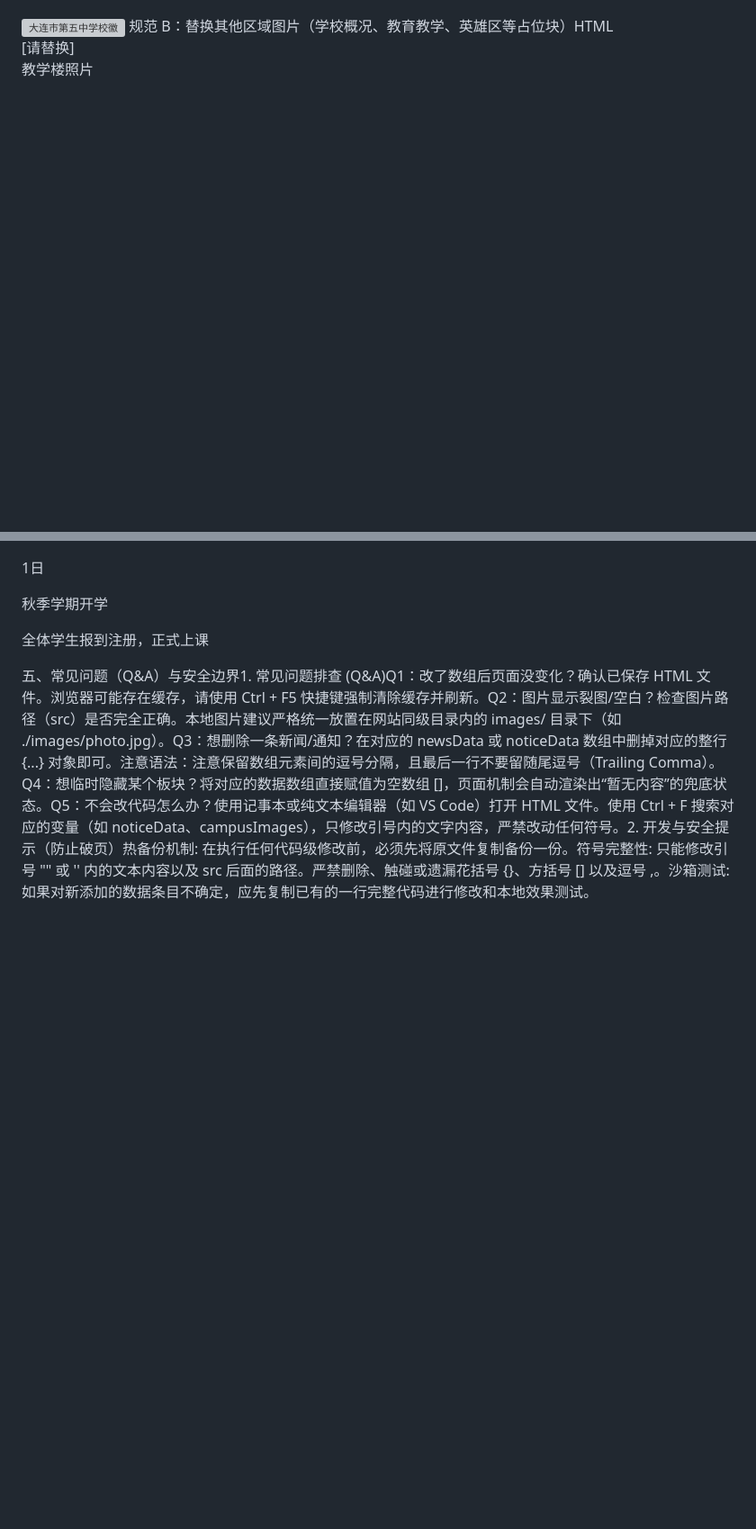
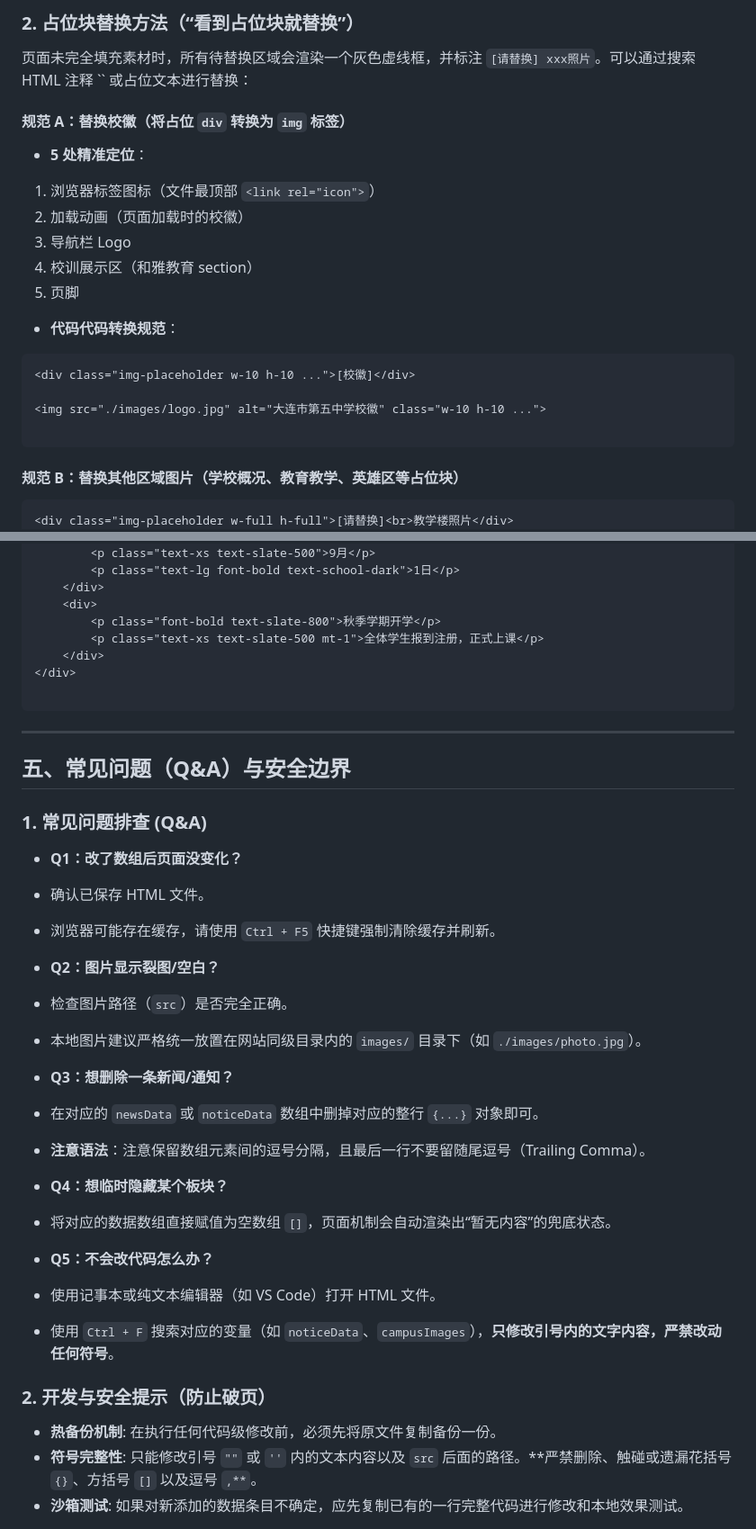
Before and after one commit to xiaoxu66609/DLWZ, a Markdown page: README.md, 2 parts joined by grey strips. Shown at 90% size. Rendered like a GitHub page; blank space fills up the shorter version; grey boxes are pictures that could not be loaded.

````diff
--- a/README.md
+++ b/README.md
@@ -32,5 +139,29 @@
+### 2. 占位块替换方法（“看到占位块就替换”）
+
+页面未完全填充素材时，所有待替换区域会渲染一个灰色虚线框，并标注 `[请替换] xxx照片`。可以通过搜索 HTML 注释 `` 或占位文本进行替换：
+
+#### 规范 A：替换校徽（将占位 `div` 转换为 `img` 标签）
+
+* **5 处精准定位**：
+1. 浏览器标签图标（文件最顶部 `<link rel="icon">`）
+2. 加载动画（页面加载时的校徽）
+3. 导航栏 Logo
+4. 校训展示区（和雅教育 section）
+5. 页脚
+
+
+* **代码代码转换规范**：
+
+```html
+<div class="img-placeholder w-10 h-10 ...">[校徽]</div>
 
 <img src="./images/logo.jpg" alt="大连市第五中学校徽" class="w-10 h-10 ...">
-规范 B：替换其他区域图片（学校概况、教育教学、英雄区等占位块）HTML<div class="img-placeholder w-full h-full">[请替换]<br>教学楼照片</div>
+
+```
+
+#### 规范 B：替换其他区域图片（学校概况、教育教学、英雄区等占位块）
+
+```html
+<div class="img-placeholder w-full h-full">[请替换]<br>教学楼照片</div>
 
 <img src="./images/building.jpg" alt="教学楼" class="w-full h-full object-cover">
@@ -44,4 +191,42 @@
         <p class="text-xs text-slate-500 mt-1">全体学生报到注册，正式上课</p>
     </div>
 </div>
-五、常见问题（Q&A）与安全边界1. 常见问题排查 (Q&A)Q1：改了数组后页面没变化？确认已保存 HTML 文件。浏览器可能存在缓存，请使用 Ctrl + F5 快捷键强制清除缓存并刷新。Q2：图片显示裂图/空白？检查图片路径（src）是否完全正确。本地图片建议严格统一放置在网站同级目录内的 images/ 目录下（如 ./images/photo.jpg）。Q3：想删除一条新闻/通知？在对应的 newsData 或 noticeData 数组中删掉对应的整行 {...} 对象即可。注意语法：注意保留数组元素间的逗号分隔，且最后一行不要留随尾逗号（Trailing Comma）。Q4：想临时隐藏某个板块？将对应的数据数组直接赋值为空数组 []，页面机制会自动渲染出“暂无内容”的兜底状态。Q5：不会改代码怎么办？使用记事本或纯文本编辑器（如 VS Code）打开 HTML 文件。使用 Ctrl + F 搜索对应的变量（如 noticeData、campusImages），只修改引号内的文字内容，严禁改动任何符号。2. 开发与安全提示（防止破页）热备份机制: 在执行任何代码级修改前，必须先将原文件复制备份一份。符号完整性: 只能修改引号 "" 或 '' 内的文本内容以及 src 后面的路径。严禁删除、触碰或遗漏花括号 {}、方括号 [] 以及逗号 ,。沙箱测试: 如果对新添加的数据条目不确定，应先复制已有的一行完整代码进行修改和本地效果测试。
+
+```
+
+---
+
+## 五、常见问题（Q&A）与安全边界
+
+### 1. 常见问题排查 (Q&A)
+
+* **Q1：改了数组后页面没变化？**
+* 确认已保存 HTML 文件。
+* 浏览器可能存在缓存，请使用 `Ctrl + F5` 快捷键强制清除缓存并刷新。
+
+
+* **Q2：图片显示裂图/空白？**
+* 检查图片路径（`src`）是否完全正确。
+* 本地图片建议严格统一放置在网站同级目录内的 `images/` 目录下（如 `./images/photo.jpg`）。
+
+
+* **Q3：想删除一条新闻/通知？**
+* 在对应的 `newsData` 或 `noticeData` 数组中删掉对应的整行 `{...}` 对象即可。
+* **注意语法**：注意保留数组元素间的逗号分隔，且最后一行不要留随尾逗号（Trailing Comma）。
+
+
+* **Q4：想临时隐藏某个板块？**
+* 将对应的数据数组直接赋值为空数组 `[]`，页面机制会自动渲染出“暂无内容”的兜底状态。
+
+
+* **Q5：不会改代码怎么办？**
+* 使用记事本或纯文本编辑器（如 VS Code）打开 HTML 文件。
+* 使用 `Ctrl + F` 搜索对应的变量（如 `noticeData`、`campusImages`），**只修改引号内的文字内容，严禁改动任何符号**。
+
+
+
+### 2. 开发与安全提示（防止破页）
+
+* **热备份机制**: 在执行任何代码级修改前，必须先将原文件复制备份一份。
+* **符号完整性**: 只能修改引号 `""` 或 `''` 内的文本内容以及 `src` 后面的路径。**严禁删除、触碰或遗漏花括号 `{}`、方括号 `[]` 以及逗号 `,**`。
+* **沙箱测试**: 如果对新添加的数据条目不确定，应先复制已有的一行完整代码进行修改和本地效果测试。
````
Also changed, not shown: other parts of README.md (+129 -6 lines).
